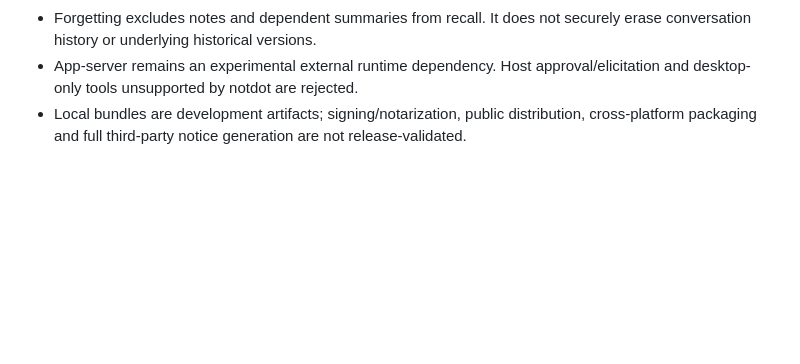
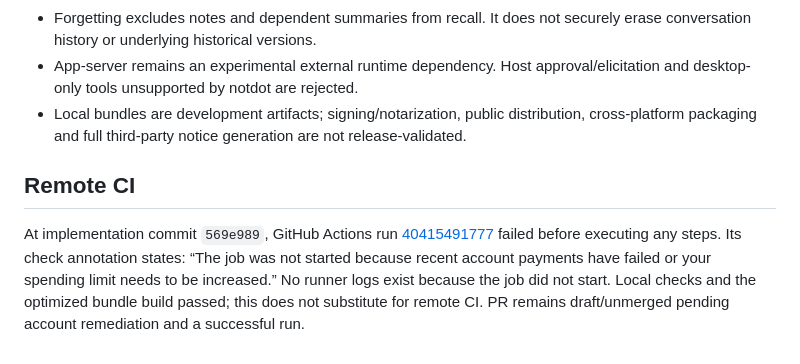
Before and after one commit to kabudu/notdot, a Markdown page: docs/VALIDATION.md, the part around the change. Rendered like a GitHub page; blank space fills up the shorter version.

Commit message:
Record remote CI billing gate and local validation evidence

```diff
--- a/docs/VALIDATION.md
+++ b/docs/VALIDATION.md
@@ -25,3 +25,7 @@ Environment: macOS arm64; Rust/Cargo 1.97.0; Tauri 2.12.5; Trunk 0.22.1; install
 - Forgetting excludes notes and dependent summaries from recall. It does not securely erase conversation history or underlying historical versions.
 - App-server remains an experimental external runtime dependency. Host approval/elicitation and desktop-only tools unsupported by notdot are rejected.
 - Local bundles are development artifacts; signing/notarization, public distribution, cross-platform packaging and full third-party notice generation are not release-validated.
+
+## Remote CI
+
+At implementation commit `569e989`, GitHub Actions run [40415491777](https://github.com/kabudu/notdot/actions/runs/40415491777) failed before executing any steps. Its check annotation states: “The job was not started because recent account payments have failed or your spending limit needs to be increased.” No runner logs exist because the job did not start. Local checks and the optimized bundle build passed; this does not substitute for remote CI. PR remains draft/unmerged pending account remediation and a successful run.
```
